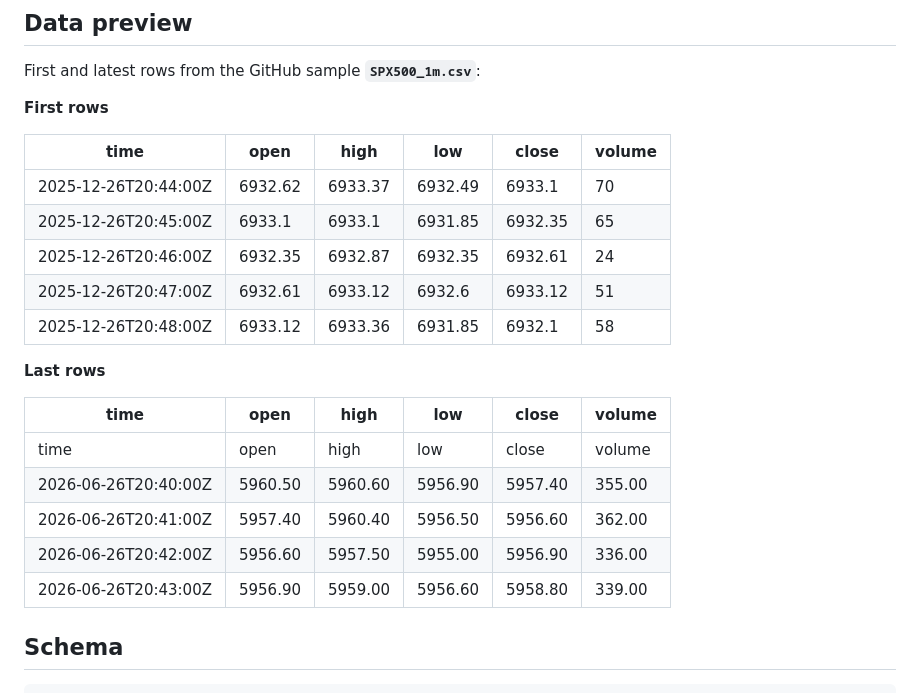
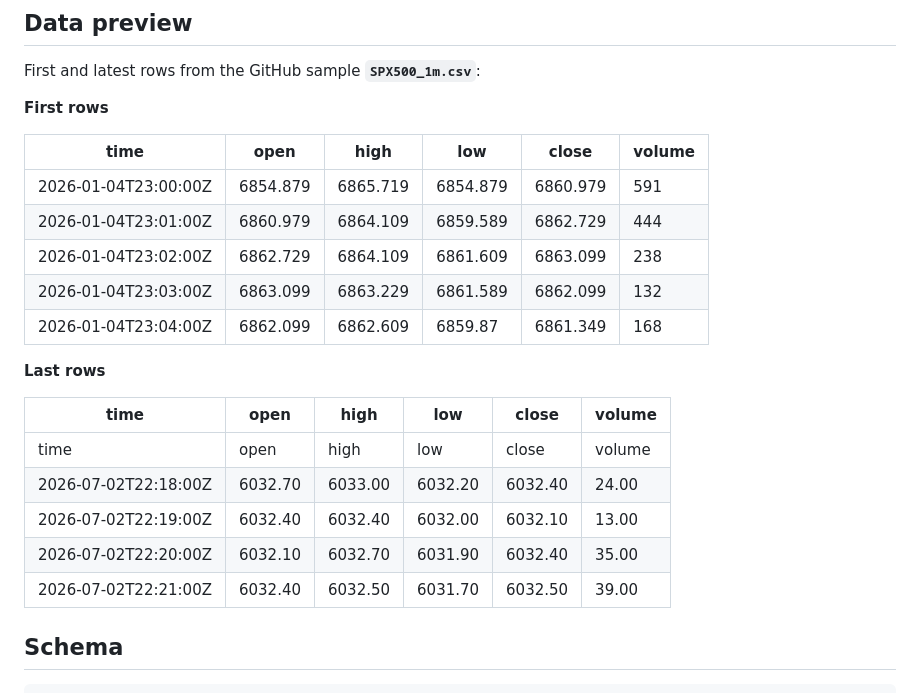
Before and after one commit to ork-ad/spx500-1m-ohlcv-index-historical-data, a Markdown page: README.md, the part around one of its changes. Drawn GitHub-style.

Commit message:
Update CSV — 2026-07-02
Updated `SPX500_1m.csv` and `README.md`.

Sample through `2026-07-02` · 173,022 rows.

```diff
--- a/README.md
+++ b/README.md
@@ -73,21 +73,21 @@ First and latest rows from the GitHub sample **`SPX500_1m.csv`**:
 
 | time | open | high | low | close | volume |
 | --- | --- | --- | --- | --- | --- |
-| 2025-12-26T20:44:00Z | 6932.62 | 6933.37 | 6932.49 | 6933.1 | 70 |
-| 2025-12-26T20:45:00Z | 6933.1 | 6933.1 | 6931.85 | 6932.35 | 65 |
-| 2025-12-26T20:46:00Z | 6932.35 | 6932.87 | 6932.35 | 6932.61 | 24 |
-| 2025-12-26T20:47:00Z | 6932.61 | 6933.12 | 6932.6 | 6933.12 | 51 |
-| 2025-12-26T20:48:00Z | 6933.12 | 6933.36 | 6931.85 | 6932.1 | 58 |
+| 2026-01-04T23:00:00Z | 6854.879 | 6865.719 | 6854.879 | 6860.979 | 591 |
+| 2026-01-04T23:01:00Z | 6860.979 | 6864.109 | 6859.589 | 6862.729 | 444 |
+| 2026-01-04T23:02:00Z | 6862.729 | 6864.109 | 6861.609 | 6863.099 | 238 |
+| 2026-01-04T23:03:00Z | 6863.099 | 6863.229 | 6861.589 | 6862.099 | 132 |
+| 2026-01-04T23:04:00Z | 6862.099 | 6862.609 | 6859.87 | 6861.349 | 168 |
 
 **Last rows**
 
 | time | open | high | low | close | volume |
 | --- | --- | --- | --- | --- | --- |
 | time | open | high | low | close | volume |
-| 2026-06-26T20:40:00Z | 5960.50 | 5960.60 | 5956.90 | 5957.40 | 355.00 |
-| 2026-06-26T20:41:00Z | 5957.40 | 5960.40 | 5956.50 | 5956.60 | 362.00 |
-| 2026-06-26T20:42:00Z | 5956.60 | 5957.50 | 5955.00 | 5956.90 | 336.00 |
-| 2026-06-26T20:43:00Z | 5956.90 | 5959.00 | 5956.60 | 5958.80 | 339.00 |
+| 2026-07-02T22:18:00Z | 6032.70 | 6033.00 | 6032.20 | 6032.40 | 24.00 |
+| 2026-07-02T22:19:00Z | 6032.40 | 6032.40 | 6032.00 | 6032.10 | 13.00 |
+| 2026-07-02T22:20:00Z | 6032.10 | 6032.70 | 6031.90 | 6032.40 | 35.00 |
+| 2026-07-02T22:21:00Z | 6032.40 | 6032.50 | 6031.70 | 6032.50 | 39.00 |
 
 ## Schema
 
```
Also changed, not shown: other parts of README.md (+5 -5 lines).
